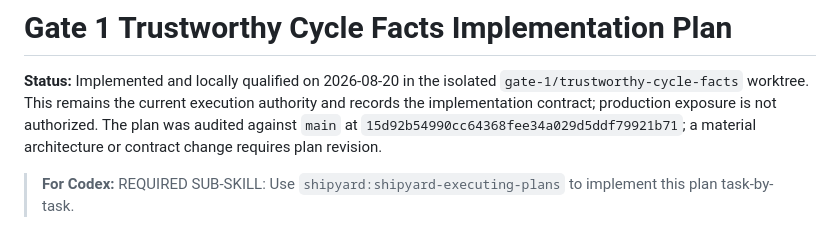
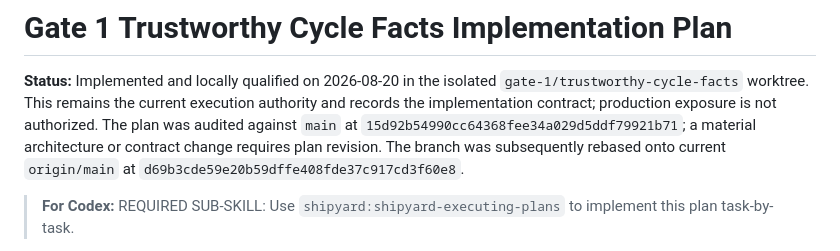
Before and after one commit to Zburgers/cb-connect, a Markdown page: docs/plans/2026-08-20-gate-1-trustworthy-cycle-facts-implementation.md, the part around the change. GitHub-like rendering.

```diff
--- a/docs/plans/2026-08-20-gate-1-trustworthy-cycle-facts-implementation.md
+++ b/docs/plans/2026-08-20-gate-1-trustworthy-cycle-facts-implementation.md
@@ -5,7 +5,8 @@
 authority and records the implementation contract; production exposure is not
 authorized. The plan was audited against `main` at
 `15d92b54990cc64368fee34a029d5ddf79921b71`; a material architecture or
-contract change requires plan revision.
+contract change requires plan revision. The branch was subsequently rebased
+onto current `origin/main` at `d69b3cde59e20b59dffe408fde37c917cd3f60e8`.
 
 > **For Codex:** REQUIRED SUB-SKILL: Use
 > `shipyard:shipyard-executing-plans` to implement this plan task-by-task.
```
Also changed, not shown: issues.md (+4 -0 lines), 1 other file.
